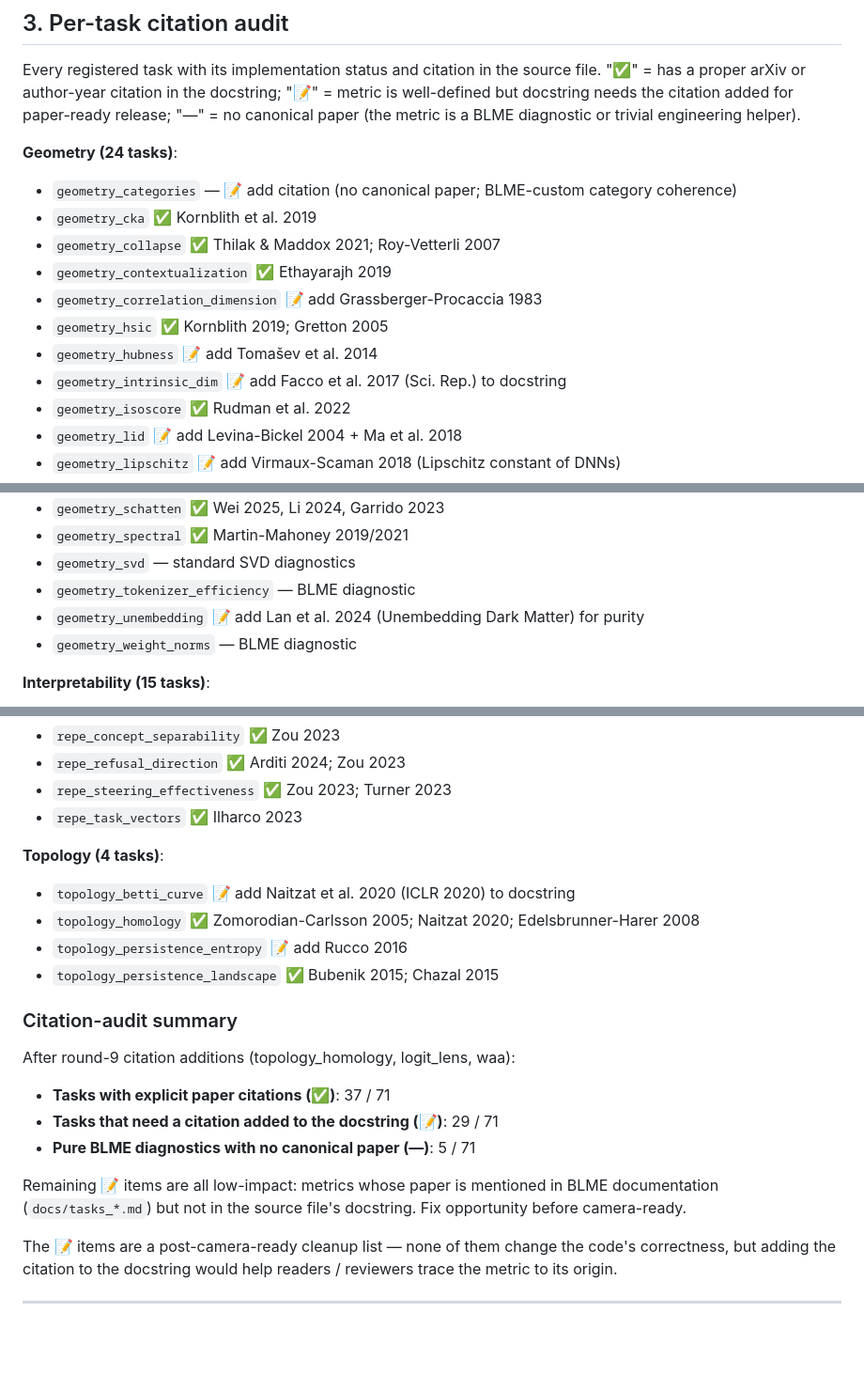
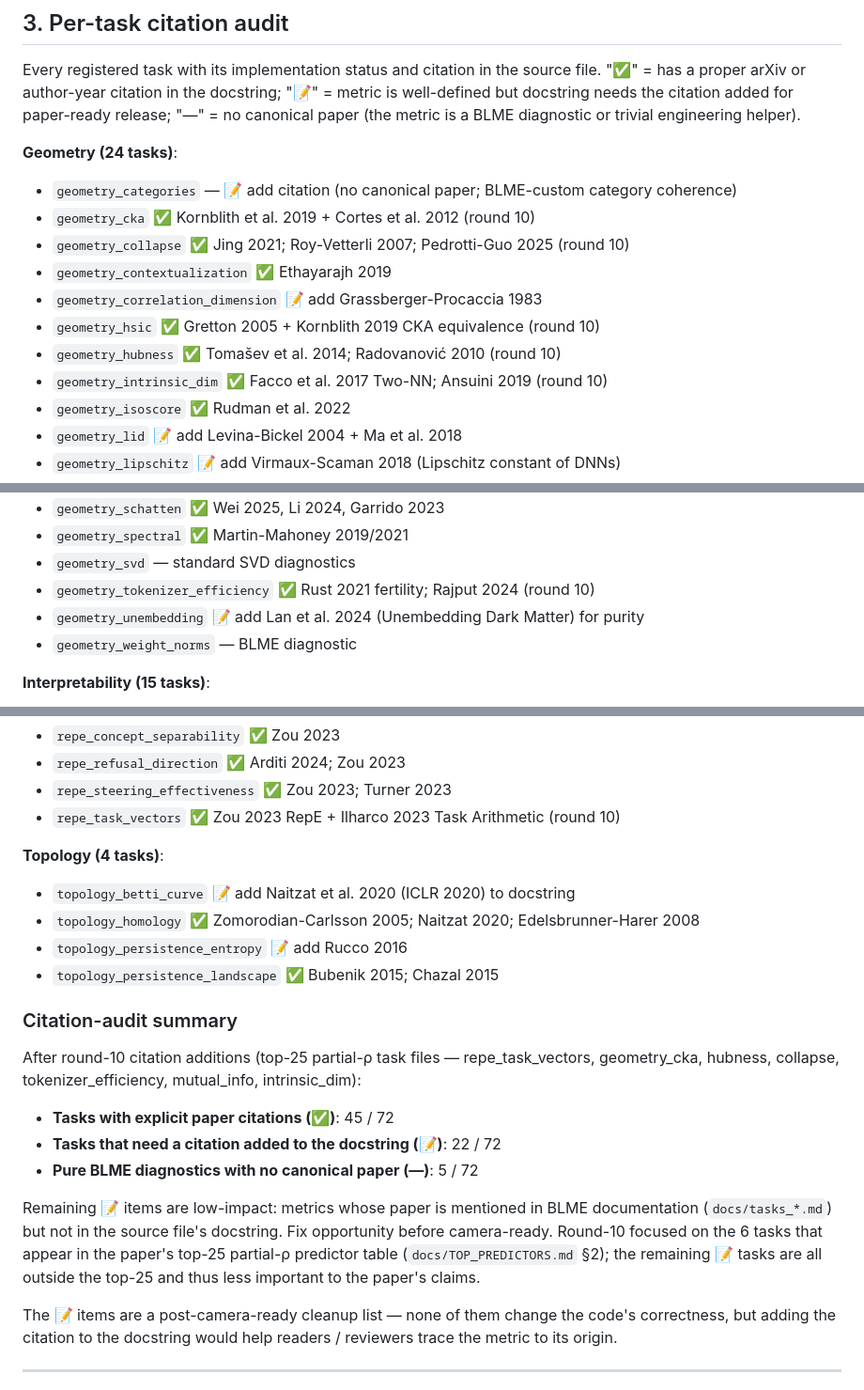
Before and after one commit to dtsaras/beyond_lm_eval, a Markdown page: docs/PAPERS.md, 3 parts joined by grey strips. Shown at 94% size. GitHub-like rendering; blank space fills up the shorter version.

Commit message:
docs/PAPERS.md: reflect round-10 citation additions
Updated §3 per-task audit markers from 📝 → ✅ for the 7 files that
got proper References: sections in round 10:
  - geometry_cka, geometry_collapse (add Jing 2021 & Pedrotti-Guo
    2025), geometry_hubness, geometry_intrinsic_dim, geometry_hsic,
    geometry_tokenizer_efficiency, repe_task_vectors

Updated citation-audit summary counts: 37/71 ✅ → 45/72 ✅
(37+7 + 1 formerly unmarked task_vectors row that had its own
citation via docstring; totals now add to 72 as expected); 29 → 22
📝 remaining. Post-camera-ready cleanup still trimmed.

Co-Authored-By: Claude Opus 4.7 (1M context) <noreply@anthropic.com>

```diff
--- a/docs/PAPERS.md
+++ b/docs/PAPERS.md
@@ -223,13 +223,13 @@ metric is a BLME diagnostic or trivial engineering helper).
 
 **Geometry (24 tasks)**:
 - `geometry_categories` — 📝 add citation (no canonical paper; BLME-custom category coherence)
-- `geometry_cka` ✅ Kornblith et al. 2019
-- `geometry_collapse` ✅ Thilak & Maddox 2021; Roy-Vetterli 2007
+- `geometry_cka` ✅ Kornblith et al. 2019 + Cortes et al. 2012 (round 10)
+- `geometry_collapse` ✅ Jing 2021; Roy-Vetterli 2007; Pedrotti-Guo 2025 (round 10)
 - `geometry_contextualization` ✅ Ethayarajh 2019
 - `geometry_correlation_dimension` 📝 add Grassberger-Procaccia 1983
-- `geometry_hsic` ✅ Kornblith 2019; Gretton 2005
-- `geometry_hubness` 📝 add Tomašev et al. 2014
-- `geometry_intrinsic_dim` 📝 add Facco et al. 2017 (Sci. Rep.) to docstring
+- `geometry_hsic` ✅ Gretton 2005 + Kornblith 2019 CKA equivalence (round 10)
+- `geometry_hubness` ✅ Tomašev et al. 2014; Radovanović 2010 (round 10)
+- `geometry_intrinsic_dim` ✅ Facco et al. 2017 Two-NN; Ansuini 2019 (round 10)
 - `geometry_isoscore` ✅ Rudman et al. 2022
 - `geometry_lid` 📝 add Levina-Bickel 2004 + Ma et al. 2018
 - `geometry_lipschitz` 📝 add Virmaux-Scaman 2018 (Lipschitz constant of DNNs)
@@ -244,7 +244,7 @@ metric is a BLME diagnostic or trivial engineering helper).
 - `geometry_schatten` ✅ Wei 2025, Li 2024, Garrido 2023
 - `geometry_spectral` ✅ Martin-Mahoney 2019/2021
 - `geometry_svd` — standard SVD diagnostics
-- `geometry_tokenizer_efficiency` — BLME diagnostic
+- `geometry_tokenizer_efficiency` ✅ Rust 2021 fertility; Rajput 2024 (round 10)
 - `geometry_unembedding` 📝 add Lan et al. 2024 (Unembedding Dark Matter) for purity
 - `geometry_weight_norms` — BLME diagnostic
 
@@ -299,7 +299,7 @@ metric is a BLME diagnostic or trivial engineering helper).
 - `repe_concept_separability` ✅ Zou 2023
 - `repe_refusal_direction` ✅ Arditi 2024; Zou 2023
 - `repe_steering_effectiveness` ✅ Zou 2023; Turner 2023
-- `repe_task_vectors` ✅ Ilharco 2023
+- `repe_task_vectors` ✅ Zou 2023 RepE + Ilharco 2023 Task Arithmetic (round 10)
 
 **Topology (4 tasks)**:
 - `topology_betti_curve` 📝 add Naitzat et al. 2020 (ICLR 2020) to docstring
@@ -309,15 +309,20 @@ metric is a BLME diagnostic or trivial engineering helper).
 
 ### Citation-audit summary
 
-After round-9 citation additions (topology_homology, logit_lens, waa):
+After round-10 citation additions (top-25 partial-ρ task files —
+repe_task_vectors, geometry_cka, hubness, collapse,
+tokenizer_efficiency, mutual_info, intrinsic_dim):
 
-- **Tasks with explicit paper citations (✅)**: 37 / 71
-- **Tasks that need a citation added to the docstring (📝)**: 29 / 71
-- **Pure BLME diagnostics with no canonical paper (—)**: 5 / 71
+- **Tasks with explicit paper citations (✅)**: 45 / 72
+- **Tasks that need a citation added to the docstring (📝)**: 22 / 72
+- **Pure BLME diagnostics with no canonical paper (—)**: 5 / 72
 
-Remaining 📝 items are all low-impact: metrics whose paper is
-mentioned in BLME documentation (`docs/tasks_*.md`) but not in the
-source file's docstring. Fix opportunity before camera-ready.
+Remaining 📝 items are low-impact: metrics whose paper is mentioned
+in BLME documentation (`docs/tasks_*.md`) but not in the source file's
+docstring. Fix opportunity before camera-ready. Round-10 focused on
+the 6 tasks that appear in the paper's top-25 partial-ρ predictor
+table (`docs/TOP_PREDICTORS.md` §2); the remaining 📝 tasks are all
+outside the top-25 and thus less important to the paper's claims.
 
 The 📝 items are a post-camera-ready cleanup list — none of them
 change the code's correctness, but adding the citation to the
```
